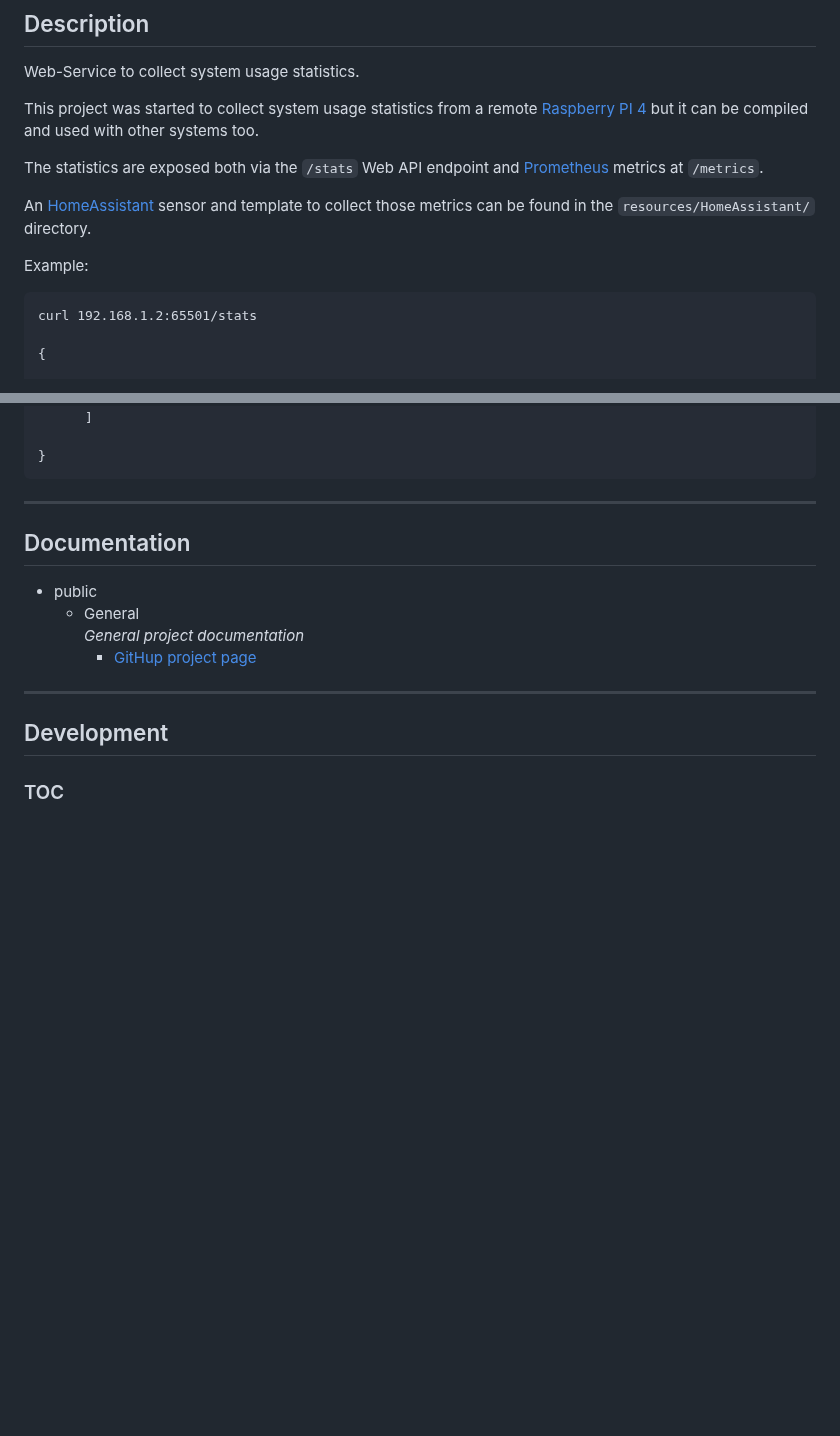
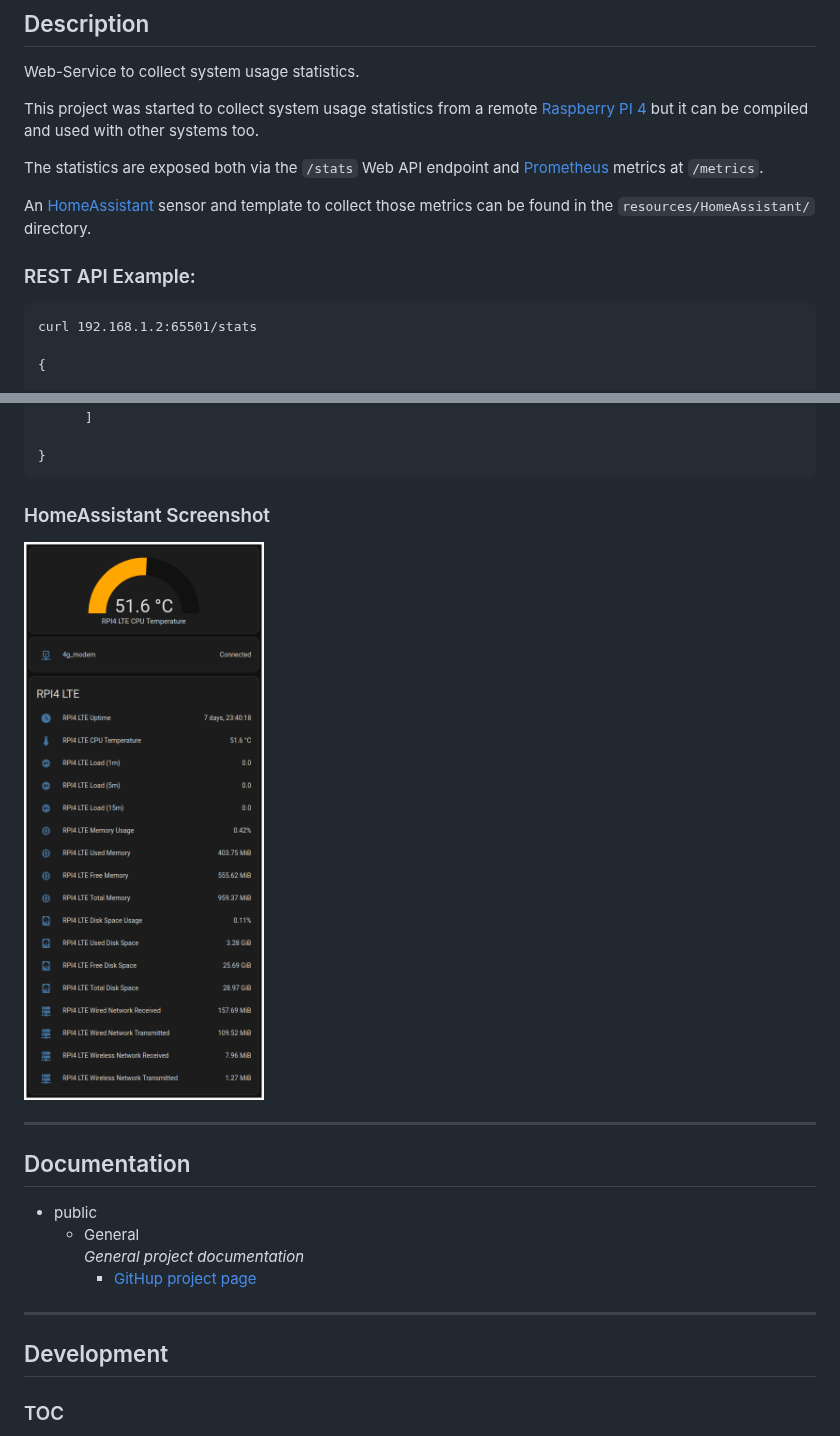
Before and after one commit to tecnickcom/rpistat, a Markdown page: README.md, 2 parts joined by grey strips. Drawn GitHub-style; pictures changed too: doc/images/homeassistant.png (added); blank space fills up the shorter version.

Commit message:
Update documentation

````diff
--- a/README.md
+++ b/README.md
@@ -41,7 +41,8 @@
 
 An [HomeAssistant](https://www.home-assistant.io/) sensor and template to collect those metrics can be found in the ```resources/HomeAssistant/``` directory.
 
-Example:
+
+### REST API Example:
 
 ```
 curl 192.168.1.2:65501/stats
@@ -84,6 +85,10 @@ curl 192.168.1.2:65501/stats
 
 }
 ```
+
+### HomeAssistant Screenshot
+
+![HomeAssistant screenshot](doc/images/homeassistant.png)
 
 
 ----------
````
Also changed, not shown: 2 other files.
